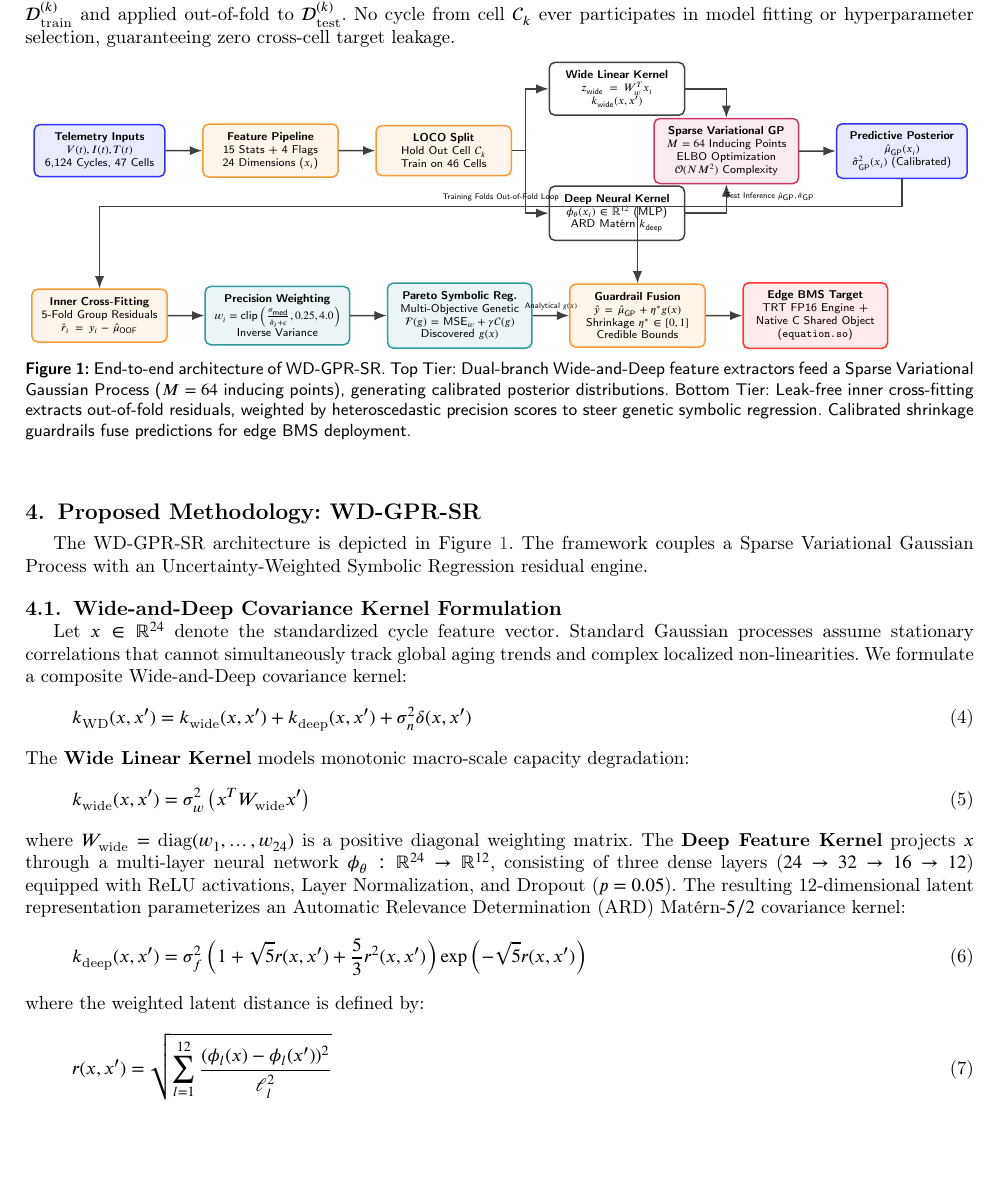
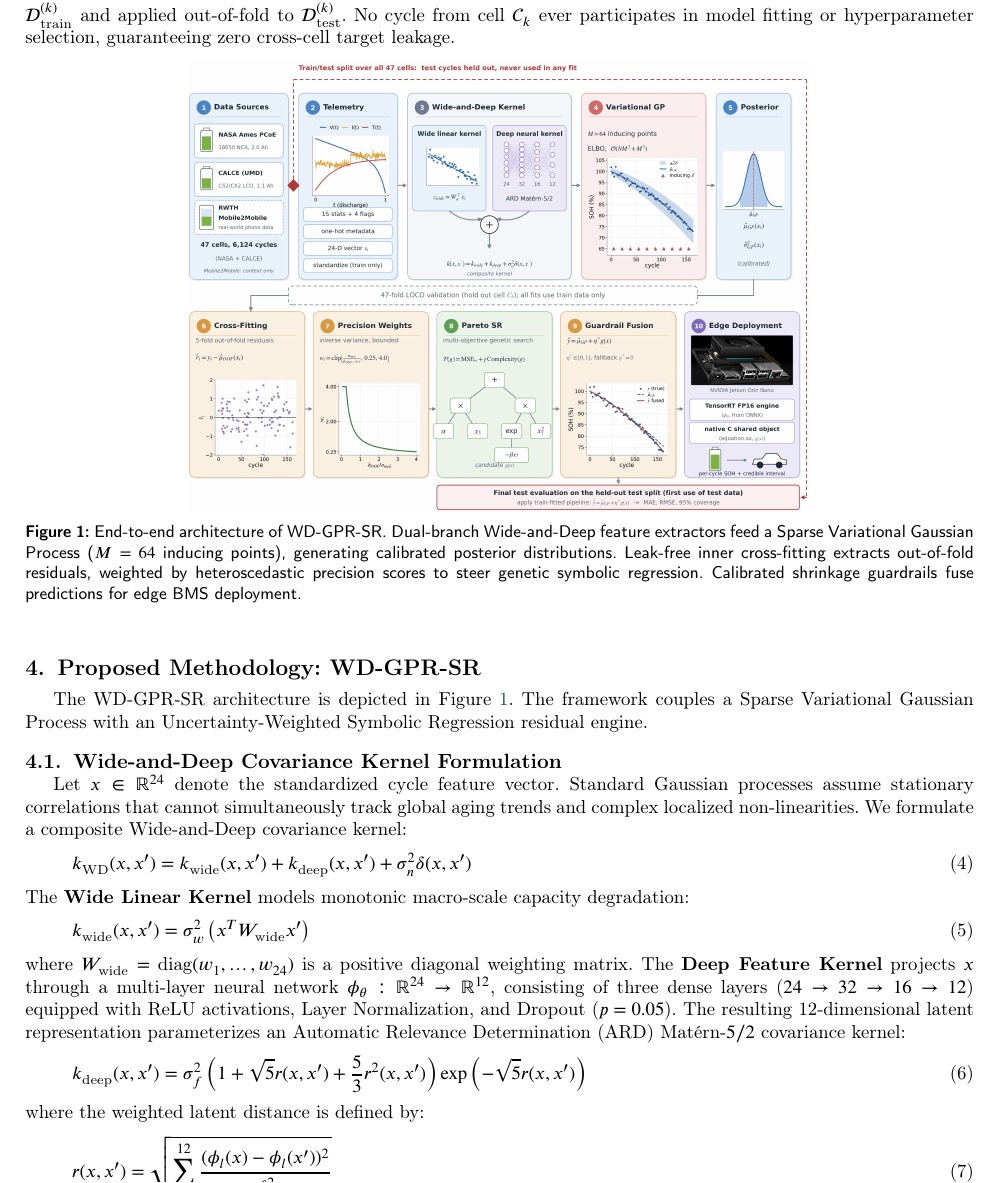
Before and after one commit to raj-jaiswal/Battery-SOH-Regression, a LaTeX paper (report/main.tex): part of page 5 of 15, cut so that both start at the same text, the shorter picture padded with empty space. Compiled offline with pdfLaTeX; a LaTeX package or settings file that is missing is left out.

Commit message:
ADB Predictor

```diff
--- a/report/main.tex
+++ b/report/main.tex
@@ -225,57 +225,8 @@ All standard scalers, feature imputers, inducing point initializations, and symb
 
 \begin{figure}[pos=htbp]
 \centering
-\begin{tikzpicture}[
-    >=Latex,
-    scale=0.86, transform shape,
-    box/.style={rectangle, draw=black!75, rounded corners=3pt, thick, align=center, fill=white, inner sep=5pt, font=\scriptsize, text width=2.6cm},
-    data/.style={rectangle, draw=blue!80, fill=blue!8, rounded corners=3pt, thick, align=center, inner sep=5pt, font=\scriptsize, text width=2.5cm},
-    proc/.style={rectangle, draw=orange!80, fill=orange!8, rounded corners=3pt, thick, align=center, inner sep=5pt, font=\scriptsize, text width=2.6cm},
-    gp/.style={rectangle, draw=purple!80, fill=purple!8, rounded corners=3pt, thick, align=center, inner sep=5pt, font=\scriptsize, text width=2.8cm},
-    sr/.style={rectangle, draw=teal!80, fill=teal!8, rounded corners=3pt, thick, align=center, inner sep=5pt, font=\scriptsize, text width=2.8cm},
-    deploy/.style={rectangle, draw=red!80, fill=red!8, rounded corners=3pt, thick, align=center, inner sep=5pt, font=\scriptsize, text width=2.8cm},
-    arrow/.style={->, thick, draw=black!75}
-]
-
-% Tier 1: Ingestion and Variational GP (Left to Right)
-\node[data] (raw) at (0, 1.8) {\textbf{Telemetry Inputs}\\$V(t), I(t), T(t)$\\6,124 Cycles, 47 Cells};
-\node[proc, right=0.8cm of raw] (prep) {\textbf{Feature Pipeline}\\15 Stats + 4 Flags\\24 Dimensions ($x_i$)};
-\node[proc, right=0.8cm of prep] (loco) {\textbf{LOCO Split}\\Hold Out Cell $\mathcal{C}_k$\\Train on 46 Cells};
-
-\node[box, above right=0.2cm and 0.8cm of loco] (wide) {\textbf{Wide Linear Kernel}\\$z_{\text{wide}} = W_w^T x_i$\\$k_{\text{wide}}(x, x')$};
-\node[box, below right=0.2cm and 0.8cm of loco] (deep) {\textbf{Deep Neural Kernel}\\$\phi_\theta(x_i) \in \mathbb{R}^{12}$ (MLP)\\ARD Matérn $k_{\text{deep}}$};
-
-\node[gp, right=0.8cm of $(wide)!0.5!(deep)$] (svgp) {\textbf{Sparse Variational GP}\\$M=64$ Inducing Points\\ELBO Optimization\\$\mathcal{O}(NM^2)$ Complexity};
-\node[data, right=0.8cm of svgp] (gpout) {\textbf{Predictive Posterior}\\$\hat{\mu}_{\text{GP}}(x_i)$\\$\hat{\sigma}_{\text{GP}}^2(x_i)$ (Calibrated)};
-
-% Tier 2: Heteroscedastic Symbolic Residuals & Edge Deployment
-\node[proc] (crossfit) at (0, -1.8) {\textbf{Inner Cross-Fitting}\\5-Fold Group Residuals\\$\hat{r}_i = y_i - \hat{\mu}_{\text{OOF}}$};
-\node[sr, right=0.8cm of crossfit] (weights) {\textbf{Precision Weighting}\\$w_i = \text{clip}\left(\frac{\sigma_{\text{med}}}{\hat{\sigma}_i + \epsilon}, 0.25, 4.0\right)$\\Inverse Variance};
-\node[sr, right=0.8cm of weights] (srfit) {\textbf{Pareto Symbolic Reg.}\\Multi-Objective Genetic\\$\mathcal{F}(g) = \text{MSE}_w + \gamma \mathcal{C}(g)$\\Discovered $g(x)$};
-\node[proc, right=0.8cm of srfit] (fuse) {\textbf{Guardrail Fusion}\\$\hat{y} = \hat{\mu}_{\text{GP}} + \eta^* g(x)$\\Shrinkage $\eta^* \in [0, 1]$\\Credible Bounds};
-\node[deploy, right=0.8cm of fuse] (edge) {\textbf{Edge BMS Target}\\TRT FP16 Engine +\\Native C Shared Object\\(\texttt{equation.so})};
-
-% Connecting Arrows Tier 1
-\draw[arrow] (raw) -- (prep);
-\draw[arrow] (prep) -- (loco);
-\draw[arrow] (loco.east) -- ++(0.3,0) |- (wide.west);
-\draw[arrow] (loco.east) -- ++(0.3,0) |- (deep.west);
-\draw[arrow] (wide.east) -| (svgp.north);
-\draw[arrow] (deep.east) -| (svgp.south);
-\draw[arrow] (svgp) -- (gpout);
-
-% Inter-tier Connections
-\draw[arrow] (gpout.south) -- ++(0,-0.6) -| (crossfit.north) node[pos=0.25, above, font=\tiny] {Training Folds Out-of-Fold Loop};
-\draw[arrow] (gpout.south) -- ++(0,-0.6) -| (fuse.north) node[pos=0.25, above, font=\tiny] {Test Inference $\hat{\mu}_{\text{GP}}, \hat{\sigma}_{\text{GP}}$};
-
-% Connecting Arrows Tier 2
-\draw[arrow] (crossfit) -- (weights);
-\draw[arrow] (weights) -- (srfit);
-\draw[arrow] (srfit) -- (fuse) node[midway, above, font=\tiny] {Analytical $g(x)$};
-\draw[arrow] (fuse) -- (edge);
-
-\end{tikzpicture}
-\caption{End-to-end architecture of WD-GPR-SR. Top Tier: Dual-branch Wide-and-Deep feature extractors feed a Sparse Variational Gaussian Process ($M=64$ inducing points), generating calibrated posterior distributions. Bottom Tier: Leak-free inner cross-fitting extracts out-of-fold residuals, weighted by heteroscedastic precision scores to steer genetic symbolic regression. Calibrated shrinkage guardrails fuse predictions for edge BMS deployment.}
+\includegraphics[width=0.95\linewidth,height=8.5cm,keepaspectratio]{figures/architecture.jpg}
+\caption{End-to-end architecture of WD-GPR-SR. Dual-branch Wide-and-Deep feature extractors feed a Sparse Variational Gaussian Process ($M=64$ inducing points), generating calibrated posterior distributions. Leak-free inner cross-fitting extracts out-of-fold residuals, weighted by heteroscedastic precision scores to steer genetic symbolic regression. Calibrated shrinkage guardrails fuse predictions for edge BMS deployment.}
 \label{fig:architecture}
 \end{figure}
 
```
Also changed, not shown: requirements.txt (added, +9 -0 lines), report/figures/architecture.jpg (added), report/main.pdf, 2 other files.
